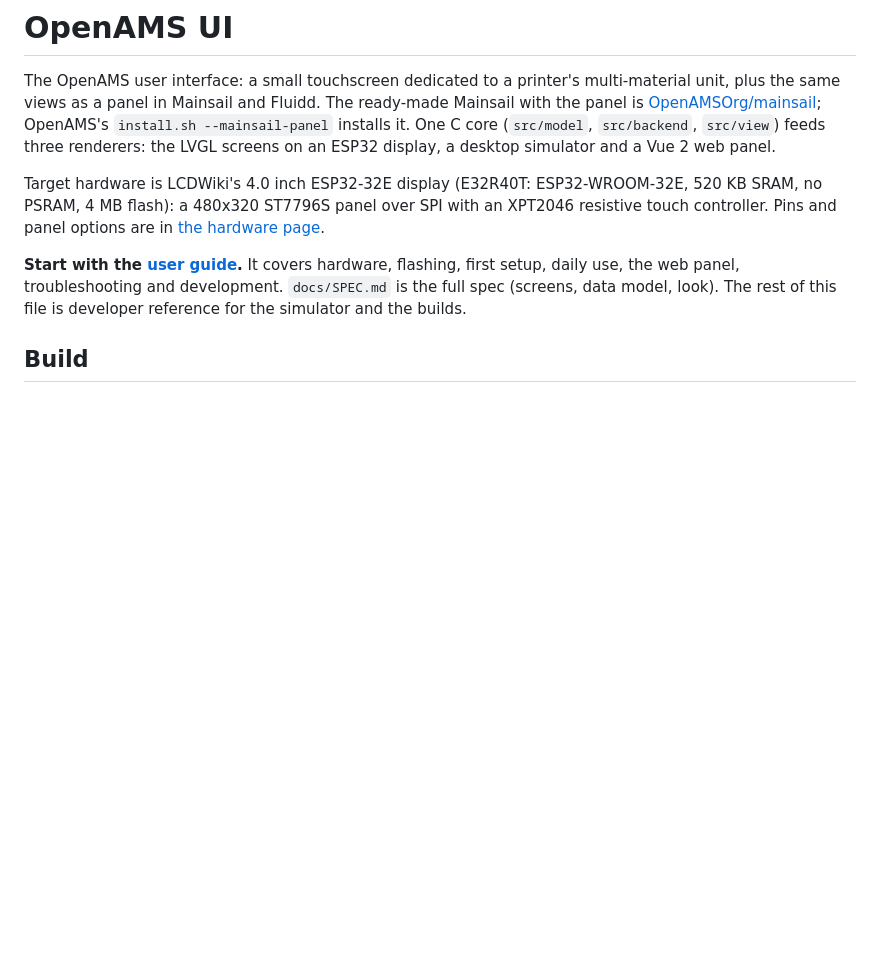
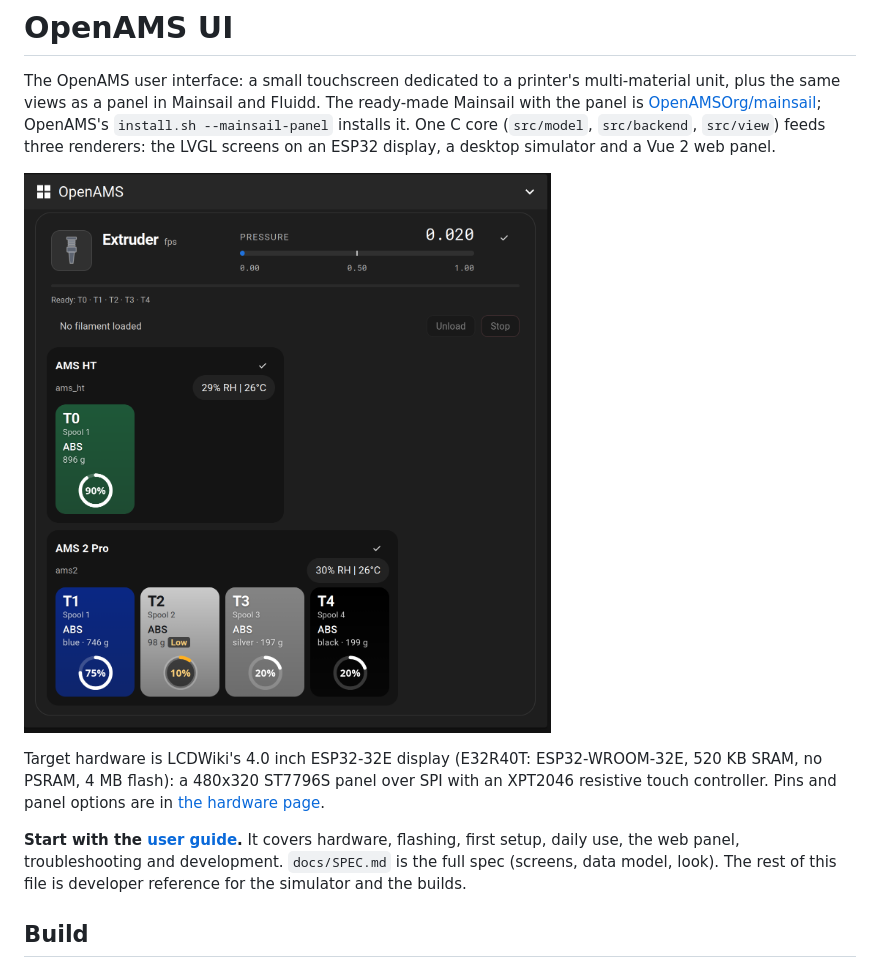
Before and after one commit to OpenAMSOrg/openams-ui, a Markdown page: README.md, the part around the change. Drawn GitHub-style; pictures changed too: docs/images/openams-panel-mainsail.png (added); blank space fills up the shorter version.

Commit message:
README: a screenshot of the panel in Mainsail

```diff
--- a/README.md
+++ b/README.md
@@ -7,6 +7,8 @@ The ready-made Mainsail with the panel is
 `install.sh --mainsail-panel` installs it. One C core
 (`src/model`, `src/backend`, `src/view`) feeds three renderers: the LVGL
 screens on an ESP32 display, a desktop simulator and a Vue 2 web panel.
+
+![The OpenAMS panel in Mainsail: the toolhead's pressure, an AMS HT and an AMS 2 Pro with their spools, humidity and temperature](docs/images/openams-panel-mainsail.png)
 
 Target hardware is LCDWiki's 4.0 inch ESP32-32E display (E32R40T:
 ESP32-WROOM-32E, 520 KB SRAM, no PSRAM, 4 MB flash): a 480x320 ST7796S panel
```
